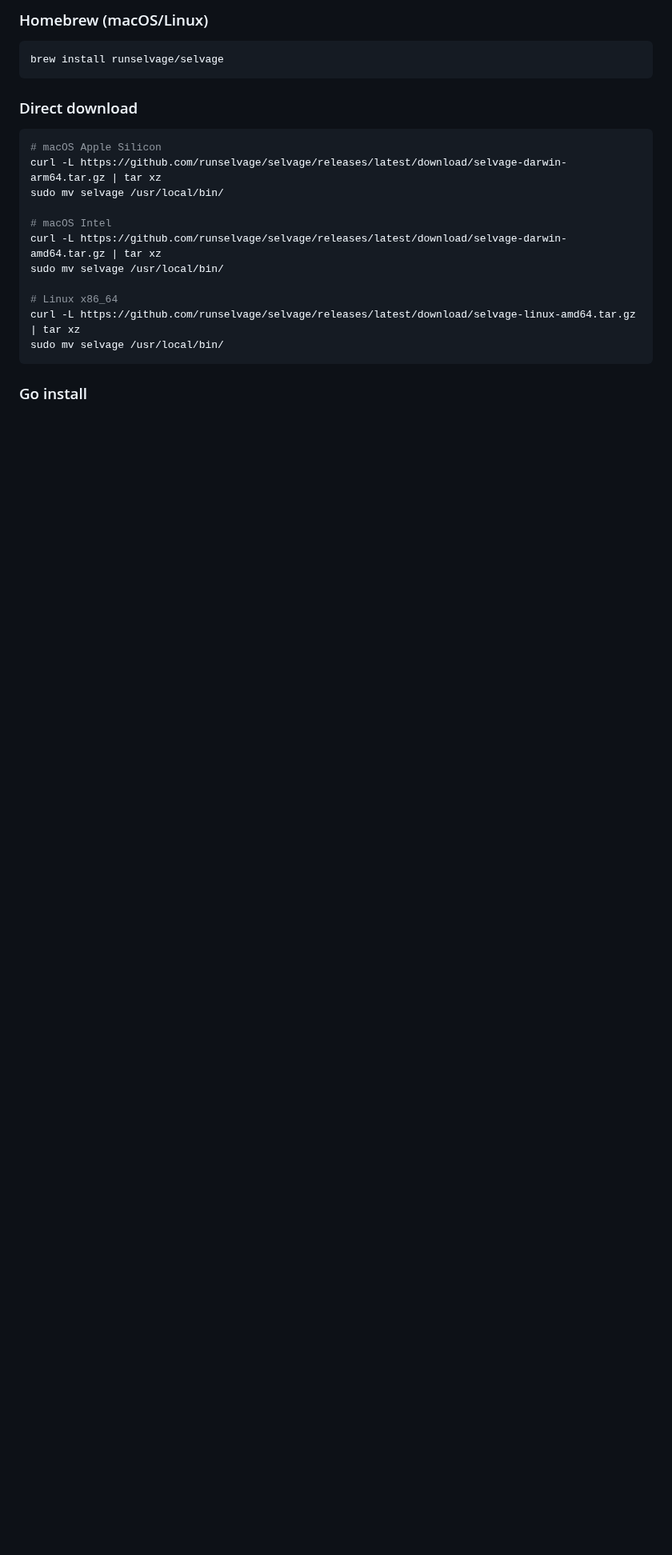
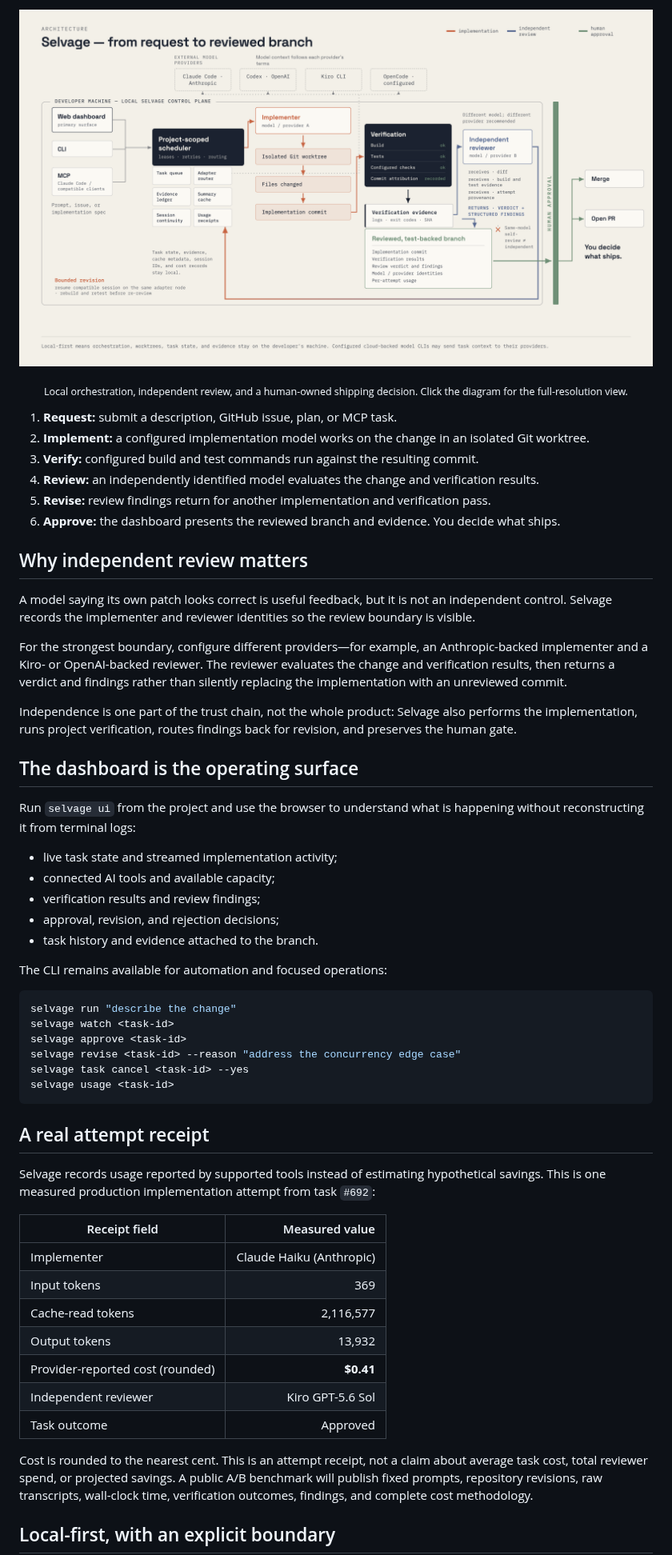
Before and after one commit to runselvage/selvage, a Markdown page: README.md, the part around one of its changes. Shown at 80% size. Rendered like a GitHub page; pictures changed too: assets/visuals/selvage-architecture-3200x1800.png (added); blank space fills up the shorter version.

````diff
--- a/README.md
+++ b/README.md
@@ -31,25 +71,59 @@ You describe → Implementer codes → Verification runs → Reviewer checks →
 
-### Homebrew (macOS/Linux)
+[![Selvage architecture from request through implementation, verification, independent review, and human approval](assets/visuals/selvage-architecture-3200x1800.png)](assets/visuals/selvage-architecture-3200x1800.png)
+
+<p align="center"><sub>Local orchestration, independent review, and a human-owned shipping decision. Click the diagram for the full-resolution view.</sub></p>
+
+1. **Request:** submit a description, GitHub issue, plan, or MCP task.
+2. **Implement:** a configured implementation model works on the change in an isolated Git worktree.
+3. **Verify:** configured build and test commands run against the resulting commit.
+4. **Review:** an independently identified model evaluates the change and verification results.
+5. **Revise:** review findings return for another implementation and verification pass.
+6. **Approve:** the dashboard presents the reviewed branch and evidence. You decide what ships.
+
+## Why independent review matters
+
+A model saying its own patch looks correct is useful feedback, but it is not an independent control. Selvage records the implementer and reviewer identities so the review boundary is visible.
+
+For the strongest boundary, configure different providers—for example, an Anthropic-backed implementer and a Kiro- or OpenAI-backed reviewer. The reviewer evaluates the change and verification results, then returns a verdict and findings rather than silently replacing the implementation with an unreviewed commit.
+
+Independence is one part of the trust chain, not the whole product: Selvage also performs the implementation, runs project verification, routes findings back for revision, and preserves the human gate.
+
+## The dashboard is the operating surface
+
+Run `selvage ui` from the project and use the browser to understand what is happening without reconstructing it from terminal logs:
+
+- live task state and streamed implementation activity;
+- connected AI tools and available capacity;
+- verification results and review findings;
+- approval, revision, and rejection decisions;
+- task history and evidence attached to the branch.
+
+The CLI remains available for automation and focused operations:
 
 ```bash
-brew install runselvage/selvage
+selvage run "describe the change"
+selvage watch <task-id>
+selvage approve <task-id>
+selvage revise <task-id> --reason "address the concurrency edge case"
+selvage task cancel <task-id> --yes
+selvage usage <task-id>
 ```
 
-### Direct download
+## A real attempt receipt
 
-```bash
-# macOS Apple Silicon
-curl -L https://github.com/runselvage/selvage/releases/latest/download/selvage-darwin-arm64.tar.gz | tar xz
-sudo mv selvage /usr/local/bin/
+Selvage records usage reported by supported tools instead of estimating hypothetical savings. This is one measured production implementation attempt from task `#692`:
 
-# macOS Intel
-curl -L https://github.com/runselvage/selvage/releases/latest/download/selvage-darwin-amd64.tar.gz | tar xz
-sudo mv selvage /usr/local/bin/
+| Receipt field | Measured value |
+| --- | ---: |
+| Implementer | Claude Haiku (Anthropic) |
+| Input tokens | 369 |
+| Cache-read tokens | 2,116,577 |
+| Output tokens | 13,932 |
+| Provider-reported cost (rounded) | **$0.41** |
+| Independent reviewer | Kiro GPT-5.6 Sol |
+| Task outcome | Approved |
 
-# Linux x86_64
-curl -L https://github.com/runselvage/selvage/releases/latest/download/selvage-linux-amd64.tar.gz | tar xz
-sudo mv selvage /usr/local/bin/
-```
+Cost is rounded to the nearest cent. This is an attempt receipt, not a claim about average task cost, total reviewer spend, or projected savings. A public A/B benchmark will publish fixed prompts, repository revisions, raw transcripts, wall-clock time, verification outcomes, findings, and complete cost methodology.
 
-### Go install
+## Local-first, with an explicit boundary
 
````
Also changed, not shown: other parts of README.md (+139 -81 lines), 2 other files.
